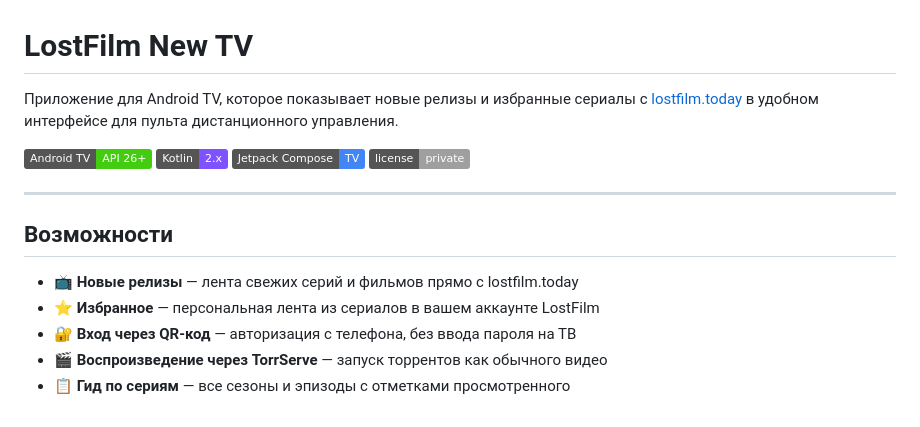
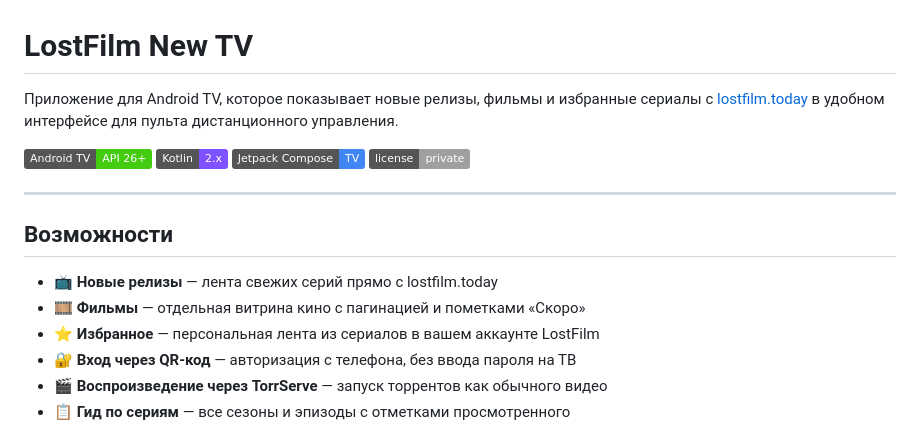
Before and after one commit to kraaton11/new_lostfilmatv, a Markdown page: docs/README.project.md, the part around one of its changes. GitHub-like rendering; badges without logos.

```diff
--- a/docs/README.project.md
+++ b/docs/README.project.md
@@ -1,6 +1,6 @@
 # LostFilm New TV
 
-Приложение для Android TV, которое показывает новые релизы и избранные сериалы с [lostfilm.today](https://www.lostfilm.today) в удобном интерфейсе для пульта дистанционного управления.
+Приложение для Android TV, которое показывает новые релизы, фильмы и избранные сериалы с [lostfilm.today](https://www.lostfilm.today) в удобном интерфейсе для пульта дистанционного управления.
 
 ![Android](https://img.shields.io/badge/Android%20TV-API%2026%2B-brightgreen?logo=android)
 ![Kotlin](https://img.shields.io/badge/Kotlin-2.x-7F52FF?logo=kotlin)
@@ -11,7 +11,8 @@
 
 ## Возможности
 
-- 📺 **Новые релизы** — лента свежих серий и фильмов прямо с lostfilm.today
+- 📺 **Новые релизы** — лента свежих серий прямо с lostfilm.today
+- 🎞️ **Фильмы** — отдельная витрина кино с пагинацией и пометками «Скоро»
 - ⭐ **Избранное** — персональная лента из сериалов в вашем аккаунте LostFilm
 - 🔐 **Вход через QR-код** — авторизация с телефона, без ввода пароля на ТВ
 - 🎬 **Воспроизведение через TorrServe** — запуск торрентов как обычного видео
```
Also changed, not shown: other parts of docs/README.project.md (+16 -4 lines), README.md (+16 -7 lines), docs/screenshots/guide.png (added), 4 other files.
